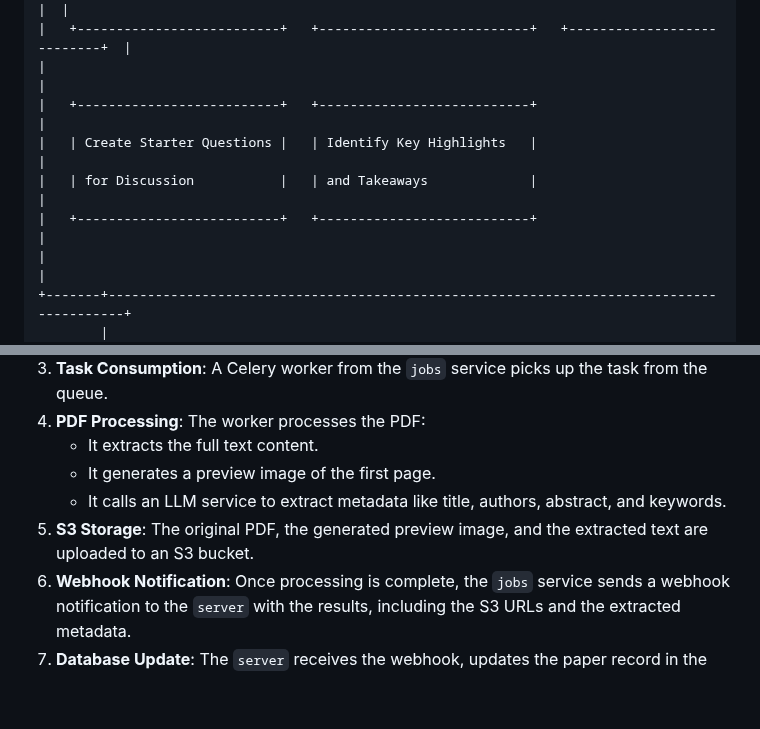
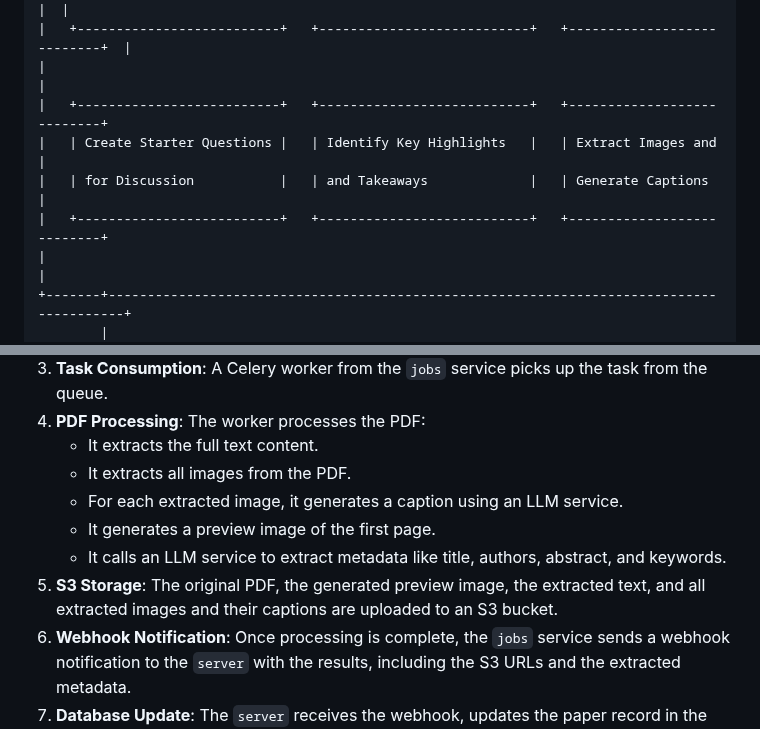
Before and after one commit to khoj-ai/openpaper, a Markdown page: jobs/README.md, 2 parts joined by grey strips. Drawn GitHub-style; blank space fills up the shorter version.

Commit message:
include extract images in the README

```diff
--- a/jobs/README.md
+++ b/jobs/README.md
@@ -97,10 +97,10 @@ Within the Jobs Service, the PDF processing task is broken down into several sub
 |   | and Abstract             |   | Keywords                  |   | Find Citations            |  |
 |   +--------------------------+   +---------------------------+   +---------------------------+  |
 |                                                                                                 |
-|   +--------------------------+   +---------------------------+                                  |
-|   | Create Starter Questions |   | Identify Key Highlights   |                                  |
-|   | for Discussion           |   | and Takeaways             |                                  |
-|   +--------------------------+   +---------------------------+                                  |
+|   +--------------------------+   +---------------------------+   +---------------------------+
+|   | Create Starter Questions |   | Identify Key Highlights   |   | Extract Images and        |
+|   | for Discussion           |   | and Takeaways             |   | Generate Captions         |
+|   +--------------------------+   +---------------------------+   +---------------------------+
 |                                                                                                 |
 +-------+-----------------------------------------------------------------------------------------+
         |
@@ -131,9 +131,11 @@ Within the Jobs Service, the PDF processing task is broken down into several sub
 3.  **Task Consumption**: A Celery worker from the `jobs` service picks up the task from the queue.
 4.  **PDF Processing**: The worker processes the PDF:
     *   It extracts the full text content.
+    *   It extracts all images from the PDF.
+    *   For each extracted image, it generates a caption using an LLM service.
     *   It generates a preview image of the first page.
     *   It calls an LLM service to extract metadata like title, authors, abstract, and keywords.
-5.  **S3 Storage**: The original PDF, the generated preview image, and the extracted text are uploaded to an S3 bucket.
+5.  **S3 Storage**: The original PDF, the generated preview image, the extracted text, and all extracted images and their captions are uploaded to an S3 bucket.
 6.  **Webhook Notification**: Once processing is complete, the `jobs` service sends a webhook notification to the `server` with the results, including the S3 URLs and the extracted metadata.
 7.  **Database Update**: The `server` receives the webhook, updates the paper record in the database with the new information, and marks the status as `complete`. The paper is now available to the client.
 8.  **Status Polling**: The client can poll the `server` for status updates, and the `server` can query the `jobs` service for real-time task progress information.
```
